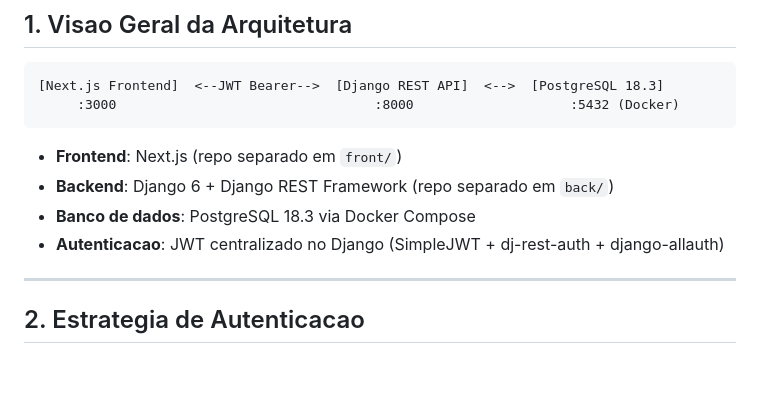
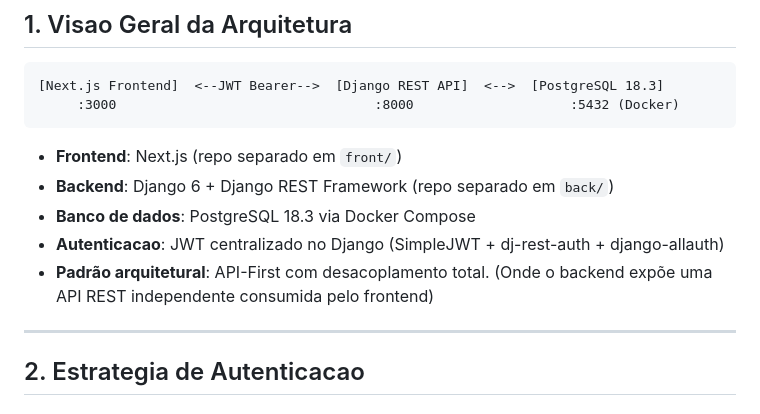
Before and after one commit to g8148/Trocai, a Markdown page: PLANO_PROJETO.md, the part around the change. Drawn GitHub-style; blank space fills up the shorter version.

```diff
--- a/PLANO_PROJETO.md
+++ b/PLANO_PROJETO.md
@@ -15,6 +15,7 @@ Plataforma de emprestimo de ferramentas e servicos comunitarios.
 - **Backend**: Django 6 + Django REST Framework (repo separado em `back/`)
 - **Banco de dados**: PostgreSQL 18.3 via Docker Compose
 - **Autenticacao**: JWT centralizado no Django (SimpleJWT + dj-rest-auth + django-allauth)
+- **Padrão arquitetural**: API-First com desacoplamento total. (Onde o backend expõe uma API REST independente consumida pelo frontend)
 
 ---
 
```
